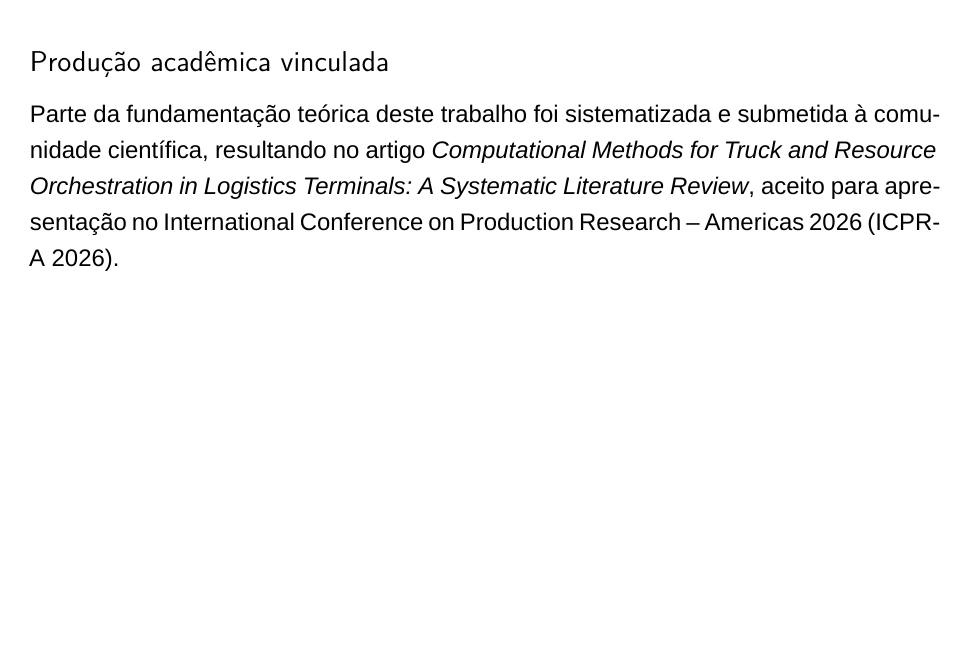
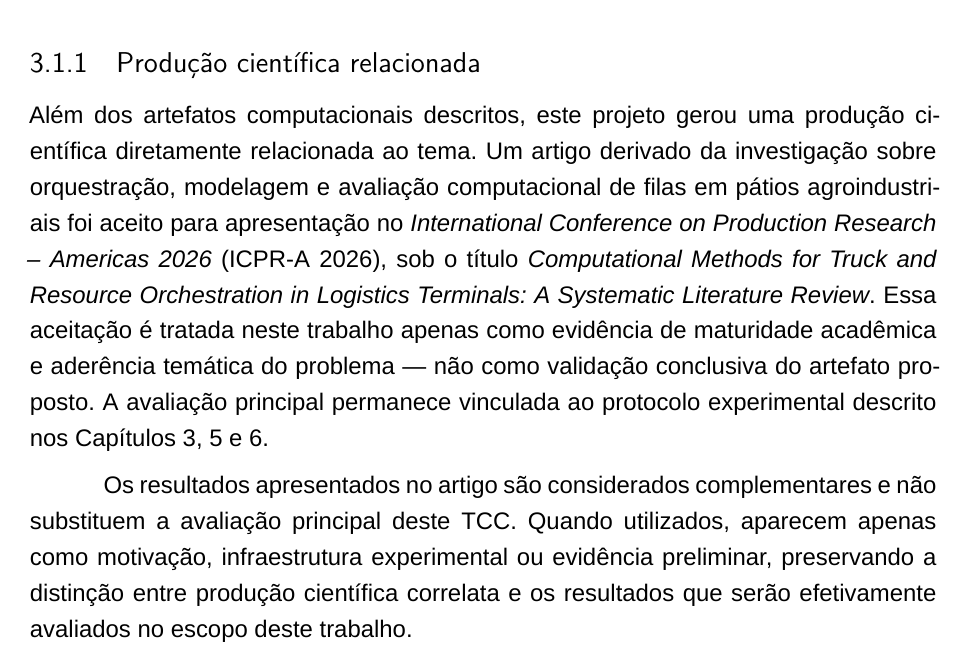
Before and after one commit to Marcux777/TCC, a LaTeX thesis (main.tex): part of page 43 of 49 before the commit and part of page 24 of 49 after it, cut at the place of the change, the shorter picture padded with empty space. Compiled offline with XeLaTeX.

Commit message:
feat(tcc): adiciona subseção 'Produção científica relacionada' em cap. 3
- Insere \subsection{Produção científica relacionada} ao final da seção
  de Artefatos computacionais (sec:artefatos-apoio), antes de Cap. 4
- Menciona artigo aceito no ICPR-A 2026 com função acadêmica controlada:
  evidência de maturidade e aderência temática, não validação do artefato
- Inclui parágrafo separando resultados do artigo dos resultados do TCC
- Remove \subsection*{Produção acadêmica vinculada} duplicada da Conclusão
  (conteúdo consolidado na nova localização mais adequada)

Co-Authored-By: Claude Sonnet 4.6 <noreply@anthropic.com>

```diff
--- a/main.tex
+++ b/main.tex
@@ -545,6 +545,11 @@ Al\'em do motor de despacho online avaliado neste trabalho, foram mantidos dois
 
 Uma dessas trilhas complementares \'e a campanha de an\'alise de dificuldade computacional com Gurobi \cite{Gurobi2024} (limite de 60 s, uma \textit{thread}, MIP start a partir do FIFO). Os resultados mostram que inst\^ancias de escala m\'edia (64 jobs, regime disrupted) n\~ao encontram solu\c{c}\~ao \'otima de makespan nesse or\c{c}amento, acumulando gaps de at\'e 14,4\% --- e que o regime disrupted \'e estruturalmente mais dif\'icil mesmo em escalas menores: duas das tr\^es r\'eplicas XS-disrupted j\'a atingem TIME\_LIMIT. Inst\^ancias de regime balanced, por outro lado, s\~ao resolvidas \'otimas com menos de 2 s mesmo em escala L (72 jobs), o que confirma que a dificuldade \'e induzida pela combina\c{c}\~ao de escala e dinamismo dos eventos, e n\~ao pela estrutura em quatro etapas por si s\'o.
 
+\subsection{Produ\c{c}\~ao cient\'ifica relacionada}
+Al\'em dos artefatos computacionais descritos, este projeto gerou uma produ\c{c}\~ao cient\'ifica diretamente relacionada ao tema. Um artigo derivado da investiga\c{c}\~ao sobre orquestra\c{c}\~ao, modelagem e avalia\c{c}\~ao computacional de filas em p\'atios agroindustriais foi aceito para apresenta\c{c}\~ao no \textit{International Conference on Production Research -- Americas 2026} (ICPR-A~2026), sob o t\'itulo \textit{Computational Methods for Truck and Resource Orchestration in Logistics Terminals: A Systematic Literature Review}. Essa aceita\c{c}\~ao \'e tratada neste trabalho apenas como evid\^encia de maturidade acad\^emica e ader\^encia tem\'atica do problema --- n\~ao como valida\c{c}\~ao conclusiva do artefato proposto. A avalia\c{c}\~ao principal permanece vinculada ao protocolo experimental descrito nos Cap\'itulos~3, 5 e~6.
+
+Os resultados apresentados no artigo s\~ao considerados complementares e n\~ao substituem a avalia\c{c}\~ao principal deste TCC. Quando utilizados, aparecem apenas como motiva\c{c}\~ao, infraestrutura experimental ou evid\^encia preliminar, preservando a distin\c{c}\~ao entre produ\c{c}\~ao cient\'ifica correlata e os resultados que ser\~ao efetivamente avaliados no escopo deste trabalho.
+
 \chapter{Modelagem do problema}
 O problema n\~ao ser\'a tratado como um escalonamento global do dia inteiro. A sem\^antica escolhida \'e mais restrita e coerente com o artefato proposto: \textbf{despacho online por recurso liberado com horizonte curto}. Sejam $T$ o conjunto de caminh\~oes, $R$ o conjunto de recursos operacionais, $E$ o conjunto de eventos disruptivos, $K$ o conjunto de instantes de decis\~ao e $O = \{1,2,3,4\}$ o conjunto ordenado de opera\c{c}\~oes da abstra\c{c}\~ao experimental do p\'atio, em que: 1 = entrada no p\'atio, 2 = pesagem inicial, 3 = descarga e 4 = pesagem final. Cada recurso $r \in R$ pertence a exatamente uma etapa $o(r) \in O$, e cada caminh\~ao $i \in T$ ter\'a atributos como hor\'ario de chegada, tipo de carga, prioridade, situa\c{c}\~ao documental e conjunto de recursos eleg\'iveis.
 
@@ -906,9 +911,6 @@ Esta pesquisa delimita um recorte tecnicamente defens\'avel: transformar a gest\
 
 O trabalho estabelece duas bases complementares: como contribui\c{c}\~ao cient\'ifica, uma modelagem comparativa com protocolo de avalia\c{c}\~ao; como contribui\c{c}\~ao de engenharia, uma especifica\c{c}\~ao inicial do motor proposto com registros em log, comportamento de falha segura e recomenda\c{c}\~oes audit\'aveis. A eventual produ\c{c}\~ao de dados sint\'eticos assistida por LLM fica subordinada a esse mesmo princ\'ipio: ampliar cobertura experimental sem substituir valida\c{c}\~ao formal, execu\c{c}\~ao computacional e rastreabilidade. As limita\c{c}\~oes de validade externa permanecem tratadas na se\c{c}\~ao pr\'opria, sem impedir que a pesquisa estabele\c{c}a uma base reprodut\'ivel para prot\'otipos laboratoriais mais completos.
 
-\subsection*{Produ\c{c}\~ao acad\^emica vinculada}
-Parte da fundamenta\c{c}\~ao te\'orica deste trabalho foi sistematizada e submetida \`a comunidade cient\'ifica, resultando no artigo \textit{Computational Methods for Truck and Resource Orchestration in Logistics Terminals: A Systematic Literature Review}, aceito para apresenta\c{c}\~ao no International Conference on Production Research -- Americas 2026 (ICPR-A~2026).
-
 \begin{apendicesenv}
 
 \chapter{Pol\'iticas de an\'alise de sensibilidade}\label{apx:politicas-secundarias}
```
Also changed, not shown: main.pdf.
